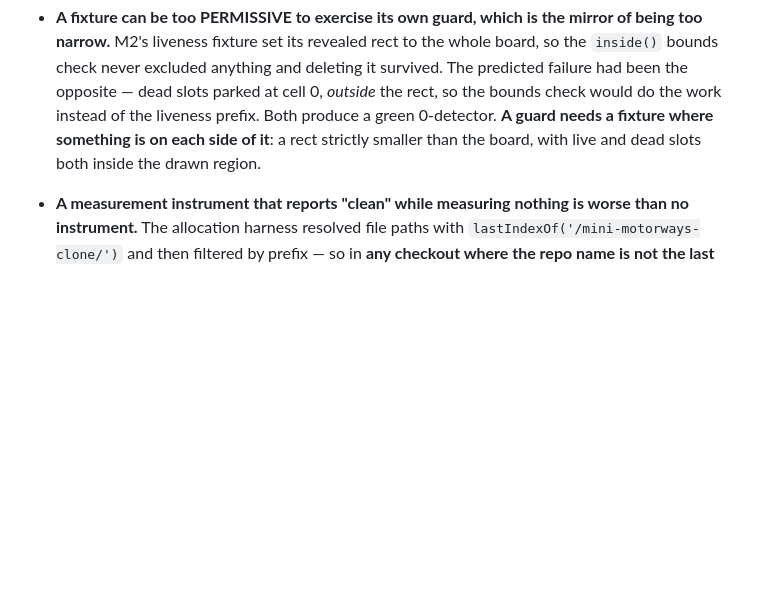
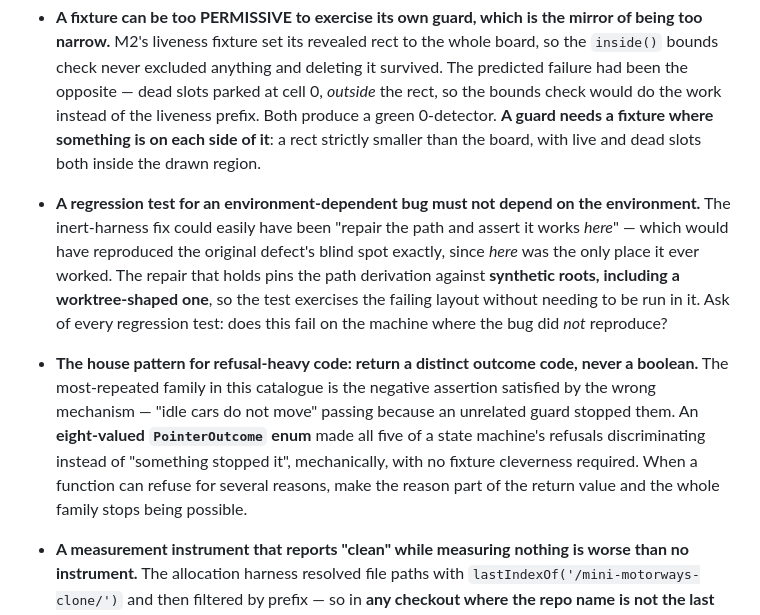
Before and after one commit to raziel-gershoni/mini-motorways-clone, a Markdown page: docs/superpowers/testing-defect-catalogue.md, the part around the change. GitHub-like rendering; blank space fills up the shorter version.

Commit message:
docs: two entries from Task 7, and a repeated error of my own
A regression test for an environment-dependent bug must not depend on the
environment. The inert-harness fix could have been "repair the path and
assert it works here" — reproducing the original blind spot exactly,
since here was the only place it ever worked. The repair that holds pins
the path derivation against synthetic roots including a worktree-shaped
one, so the test exercises the failing layout without being run in it.

And the house pattern for refusal-heavy code: return a distinct outcome
code, never a boolean. The most-repeated family in this catalogue is the
negative assertion satisfied by the wrong mechanism. An eight-valued
PointerOutcome enum made all five of a state machine's refusals
discriminating mechanically, with no fixture cleverness required.

Recorded against myself: I referenced Minors by count without their text
on Task 4, and did it again on Task 7 — the catalogue's own "fix the
instance, miss the sibling", committed twice on the milestone that named
it.

Co-Authored-By: Claude Opus 5 (1M context) <noreply@anthropic.com>
Claude-Session: https://claude.ai/code/session_01P7U1VshXa8t3sv8iRHBot8

```diff
--- a/docs/superpowers/testing-defect-catalogue.md
+++ b/docs/superpowers/testing-defect-catalogue.md
@@ -33,6 +33,8 @@ Plans do not state expected test counts. The author got them wrong five times.
 - **A harness can skip work silently.** `pnpm -r run <script>` skips any package lacking that script and fails only if *none* have it — verified: deleting a package's `test` script left `pnpm test` exiting 0, and deleting its `typecheck` script left the package never typechecked. A new package can therefore ship with zero tests and green CI. Assert the scripts exist, per package, by reading `package.json` directly.
 - **A truncated view of test output silently undercounts detectors.** M2 Task 2's first mutation battery reported detector counts about two low across the board, because it measured by piping vitest through `head` — which cuts the failure list before the end. Re-measured off vitest's own `Tests N failed` summary line, every count moved up. A detector count is evidence about how well-covered a behaviour is; measuring it through a truncating pipe biases every number in one direction, and the bias is invisible because the output still looks like output.
 - **A fixture can be too PERMISSIVE to exercise its own guard, which is the mirror of being too narrow.** M2's liveness fixture set its revealed rect to the whole board, so the `inside()` bounds check never excluded anything and deleting it survived. The predicted failure had been the opposite — dead slots parked at cell 0, *outside* the rect, so the bounds check would do the work instead of the liveness prefix. Both produce a green 0-detector. **A guard needs a fixture where something is on each side of it**: a rect strictly smaller than the board, with live and dead slots both inside the drawn region.
+- **A regression test for an environment-dependent bug must not depend on the environment.** The inert-harness fix could easily have been "repair the path and assert it works *here*" — which would have reproduced the original defect's blind spot exactly, since *here* was the only place it ever worked. The repair that holds pins the path derivation against **synthetic roots, including a worktree-shaped one**, so the test exercises the failing layout without needing to be run in it. Ask of every regression test: does this fail on the machine where the bug did *not* reproduce?
+- **The house pattern for refusal-heavy code: return a distinct outcome code, never a boolean.** The most-repeated family in this catalogue is the negative assertion satisfied by the wrong mechanism — "idle cars do not move" passing because an unrelated guard stopped them. An **eight-valued `PointerOutcome` enum** made all five of a state machine's refusals discriminating instead of "something stopped it", mechanically, with no fixture cleverness required. When a function can refuse for several reasons, make the reason part of the return value and the whole family stops being possible.
 - **A measurement instrument that reports "clean" while measuring nothing is worse than no instrument.** The allocation harness resolved file paths with `lastIndexOf('/mini-motorways-clone/')` and then filtered by prefix — so in **any checkout where the repo name is not the last such segment**, it returned an empty offender list *unconditionally*. Every review on this project runs in a git worktree, so for every reviewer the harness was **inert and silently green**, and the suite was red 17/17 without that being traced to it. Three real regressions applied there — including the very 152 B/tick defect the harness had been celebrated for catching — scored **0 detectors, indistinguishable from baseline**. The one assertion that would have noticed was a scope guard the report had argued down to "non-discriminating". **A harness must fail loudly when it resolves zero targets**, and "it passes here" is a claim about one machine's directory layout until it has been run somewhere else.
 - **Checking one axis of a comparison and concluding about the whole thing.** Task 7 recorded "typed array vs plain object for the drag slots" as an equivalent mutant on a real measurement — 0.000 B/call either way — and then wrote into the source that no test could distinguish them and none should be added. The measurement was right and the conclusion was wrong on a **different axis**: `Int32Array` *coerces*, so a `pointerId` at 2^31 was stored as -2147483648 and no later event could match it. The drag latched, the single-pointer rule then refused every subsequent `pointerdown`, and **input died for the rest of the session from one event**. A conforming browser cannot send that id — which is exactly why it went untested, and exactly why it had to be. **When you write "no test can distinguish these", enumerate the axes before the sentence, not after it**; and an out-of-contract input must never be able to brick the thing, however unreachable it looks.
 - **A state machine that can enter a stuck state needs a recovery path, and the guard that protects it is usually the thing blocking recovery.** The same latch had no way out because the single-pointer rule refused even the *owning* pointer's next `pointerdown` — the only fix available to a player was reloading the app. The recovery is one branch: a second `pointerdown` from the id that already owns the drag cannot happen in a conforming browser, so receiving one *means the end event was lost*, and ending the stale drag is what the player is asking for anyway. **For every "refuse while busy" rule, ask what clears `busy` if its clearing event never arrives.**
```
